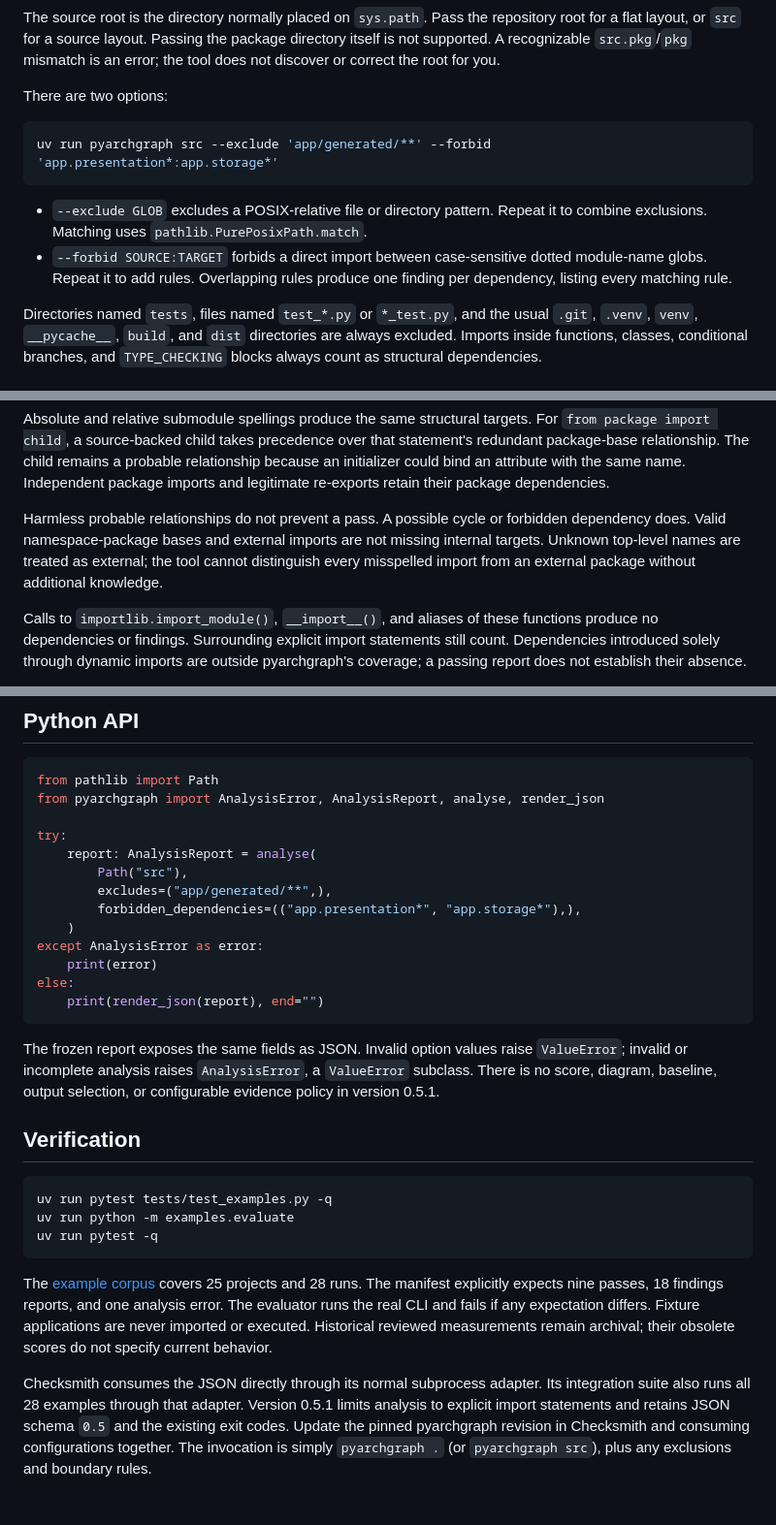
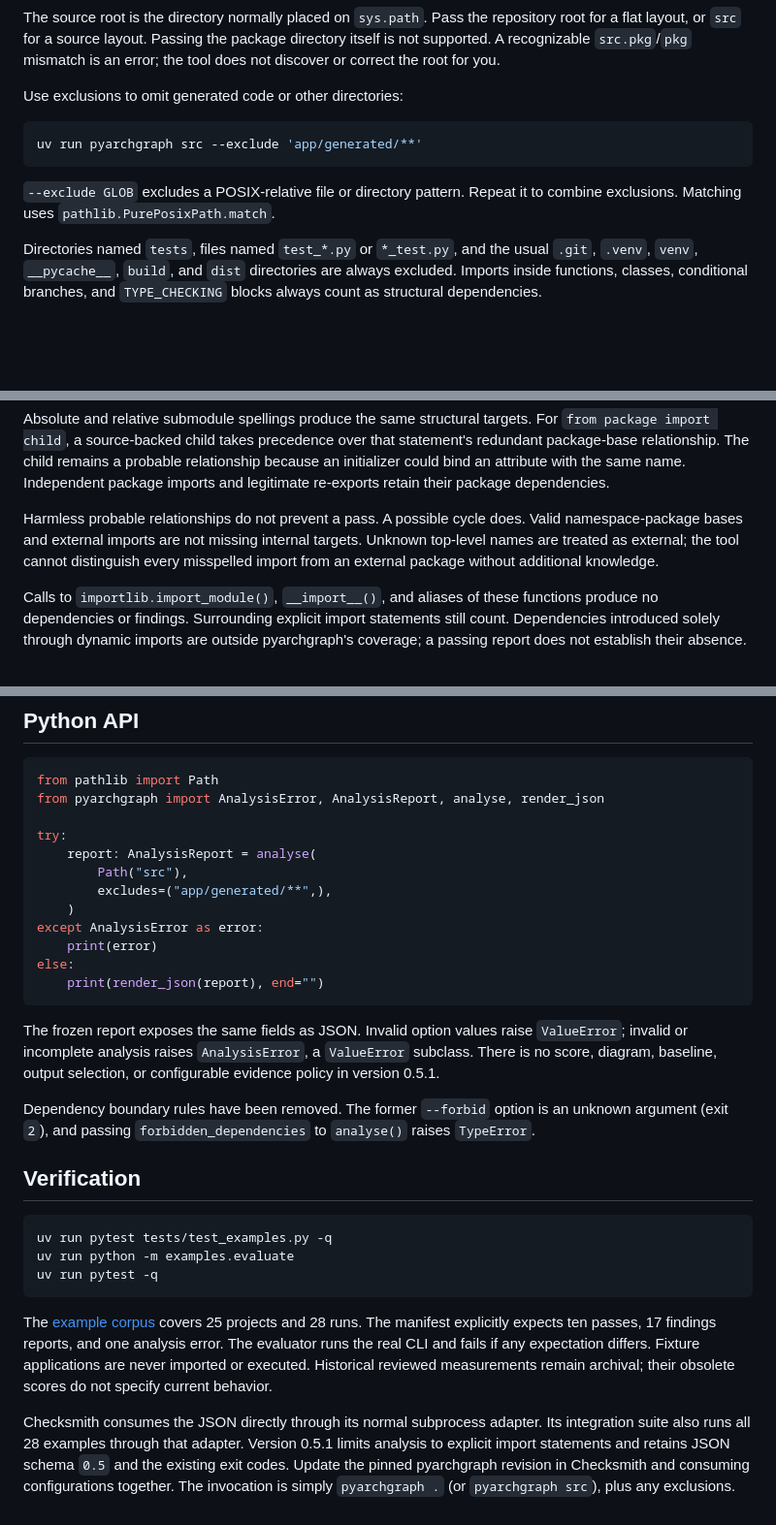
Before and after one commit to danballance/pyarchgraph, a Markdown page: README.md, 3 parts joined by grey strips. Shown at 97% size. GitHub-like rendering; blank space fills up the shorter version.

Commit message:
Update documentation to reflect removal of forbidden dependencies

````diff
--- a/README.md
+++ b/README.md
@@ -28,17 +27,14 @@ repository root for a flat layout, or `src` for a source layout. Passing the
 package directory itself is not supported. A recognizable `src.pkg`/`pkg`
 mismatch is an error; the tool does not discover or correct the root for you.
 
-There are two options:
+Use exclusions to omit generated code or other directories:
 
 ```console
-uv run pyarchgraph src --exclude 'app/generated/**' --forbid 'app.presentation*:app.storage*'
+uv run pyarchgraph src --exclude 'app/generated/**'
 ```
 
-- `--exclude GLOB` excludes a POSIX-relative file or directory pattern. Repeat
-  it to combine exclusions. Matching uses `pathlib.PurePosixPath.match`.
-- `--forbid SOURCE:TARGET` forbids a direct import between case-sensitive dotted
-  module-name globs. Repeat it to add rules. Overlapping rules produce one
-  finding per dependency, listing every matching rule.
+`--exclude GLOB` excludes a POSIX-relative file or directory pattern. Repeat
+it to combine exclusions. Matching uses `pathlib.PurePosixPath.match`.
 
 Directories named `tests`, files named `test_*.py` or `*_test.py`, and the usual
 `.git`, `.venv`, `venv`, `__pycache__`, `build`, and `dist` directories are always
@@ -105,11 +99,11 @@ probable relationship because an initializer could bind an attribute with the
 same name. Independent package imports and legitimate re-exports retain their
 package dependencies.
 
-Harmless probable relationships do not prevent a pass. A possible cycle or
-forbidden dependency does. Valid namespace-package bases and external imports
-are not missing internal targets. Unknown top-level names are treated as
-external; the tool cannot distinguish every misspelled import from an external
-package without additional knowledge.
+Harmless probable relationships do not prevent a pass. A possible cycle does.
+Valid namespace-package bases and external imports are not missing internal
+targets. Unknown top-level names are treated as external; the tool cannot
+distinguish every misspelled import from an external package without additional
+knowledge.
 
 Calls to `importlib.import_module()`, `__import__()`, and aliases of these
 functions produce no dependencies or findings. Surrounding explicit import
@@ -133,7 +127,6 @@ try:
     report: AnalysisReport = analyse(
         Path("src"),
         excludes=("app/generated/**",),
-        forbidden_dependencies=(("app.presentation*", "app.storage*"),),
     )
 except AnalysisError as error:
     print(error)
@@ -146,6 +139,10 @@ The frozen report exposes the same fields as JSON. Invalid option values raise
 `ValueError` subclass. There is no score, diagram, baseline, output selection,
 or configurable evidence policy in version 0.5.1.
 
+Dependency boundary rules have been removed. The former `--forbid` option is
+an unknown argument (exit `2`), and passing `forbidden_dependencies` to
+`analyse()` raises `TypeError`.
+
 ## Verification
 
 ```console
@@ -155,7 +152,7 @@ uv run pytest -q
 ```
 
 The [example corpus](examples/README.md) covers 25 projects and 28 runs. The
-manifest explicitly expects nine passes, 18 findings reports, and one analysis
+manifest explicitly expects ten passes, 17 findings reports, and one analysis
 error. The evaluator runs the real CLI and fails if any expectation differs.
 Fixture applications are never imported or executed. Historical reviewed
 measurements remain archival; their obsolete scores do not specify current
@@ -166,4 +163,4 @@ Its integration suite also runs all 28 examples through that adapter. Version
 0.5.1 limits analysis to explicit import statements and retains JSON schema
 `0.5` and the existing exit codes. Update the pinned pyarchgraph revision in
 Checksmith and consuming configurations together. The invocation is simply
-`pyarchgraph .` (or `pyarchgraph src`), plus any exclusions and boundary rules.
+`pyarchgraph .` (or `pyarchgraph src`), plus any exclusions.
````
Also changed, not shown: other parts of README.md (+2 -5 lines), examples/README.md (+10 -10 lines), 1 other file.
